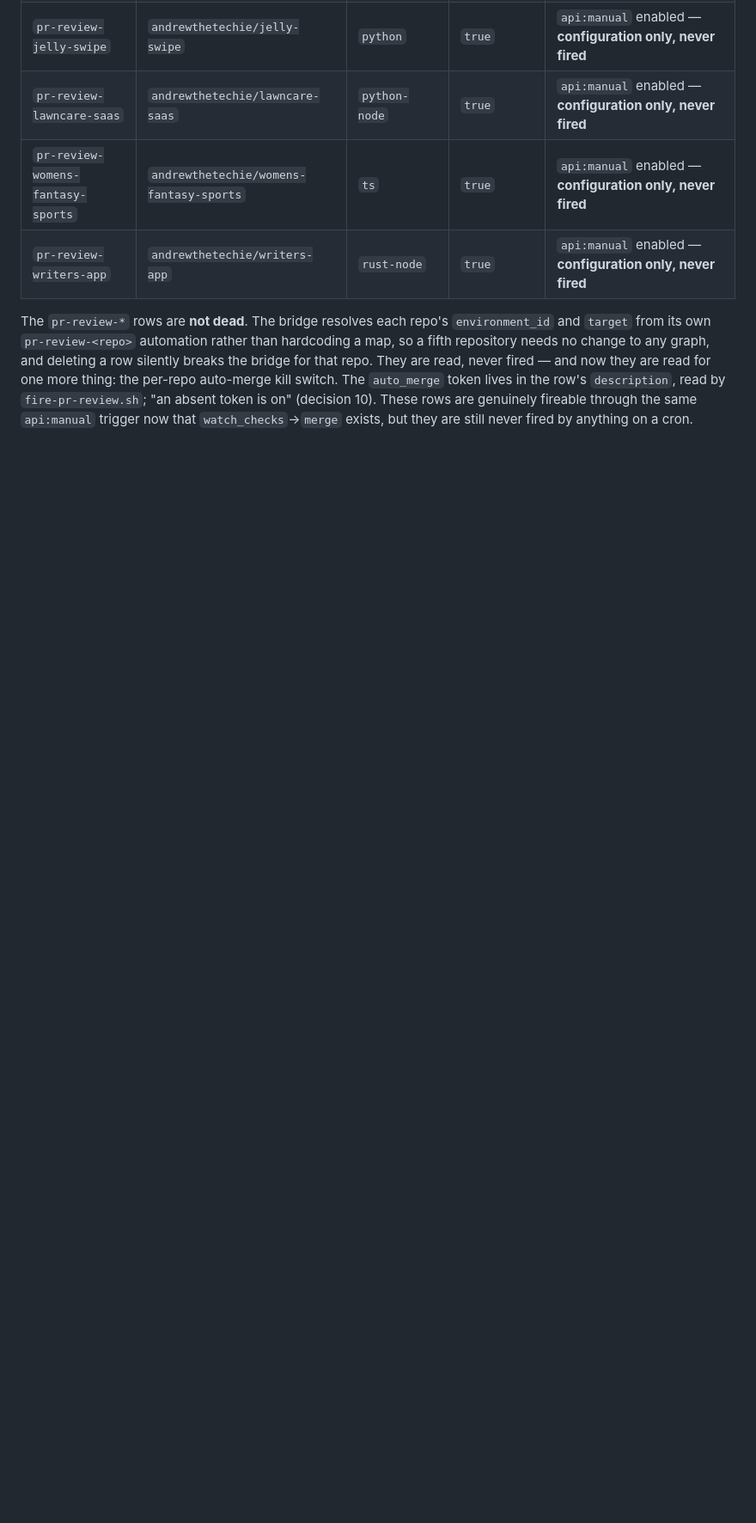
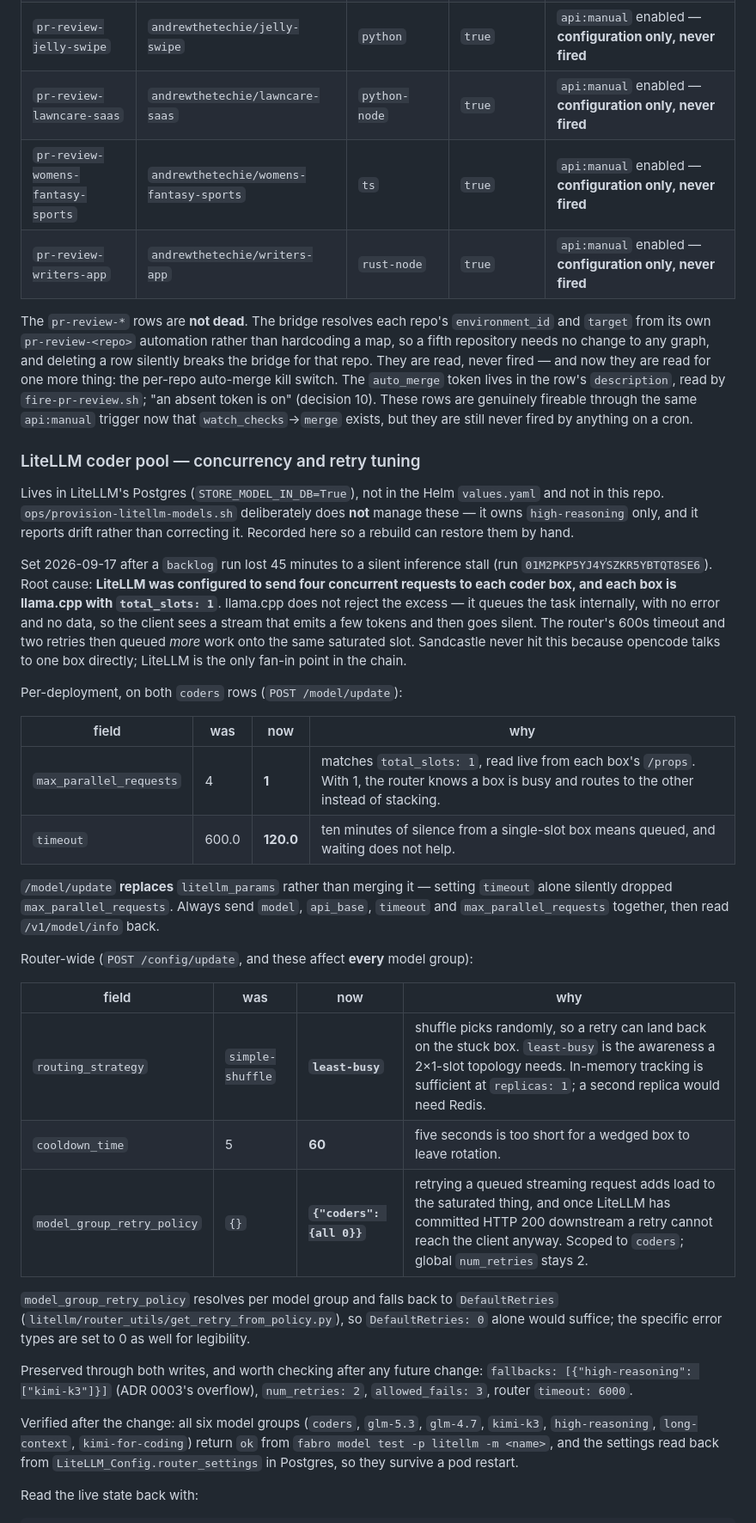
Before and after one commit to andrewthetechie/fabro-workflows, a Markdown page: ops/README.md, the part around one of its changes. Shown at 86% size. Drawn GitHub-style; blank space fills up the shorter version.

Commit message:
Record the LiteLLM coder-pool tuning that fixed the inference stalls
LiteLLM was sending four concurrent requests to each coder box; each box is
llama.cpp with `total_slots: 1`, read live from `/props`. llama.cpp does not
reject the excess, it queues the task internally with no error and no data --
so the client sees a stream emit a few tokens and then go silent. The router's
600s timeout and two retries then queued more work onto the same saturated
slot. Sandcastle never hit this because opencode talks to one box directly;
LiteLLM is the only fan-in point in the chain.

Four changes, applied live and verified:

per deployment (both `coders` rows)
  max_parallel_requests  4    -> 1      match the hardware
  timeout                600  -> 120    ten minutes of silence means queued

router-wide (affects every model group)
  routing_strategy   simple-shuffle -> least-busy
  cooldown_time      5              -> 60
  model_group_retry_policy  {}      -> {"coders": {all 0}}

Preserved through both writes: the `high-reasoning` -> `kimi-k3` fallback
(ADR 0003), global `num_retries: 2`, `allowed_fails: 3`, router `timeout`.

This state lives in LiteLLM's Postgres, not in the Helm values or this repo,
so it is recorded rather than provisioned: `provision-litellm-models.sh` owns
`high-reasoning` only and reports drift instead of correcting it. Includes the
read-back command and two traps worth knowing -- `/model/update` replaces
`litellm_params` rather than merging (setting `timeout` alone silently dropped
`max_parallel_requests`), and `least-busy` needs Redis if replicas ever exceed 1.

Verified: all six model groups return `ok` from `fabro model test`, and the
router settings read back from `LiteLLM_Config.router_settings` in Postgres
through the typed Prisma client, so they survive a pod restart.

Also corrects two stale Contents entries: the automation count is twelve
(three per repo, not eight), and `provision-litellm-models.sh` was missing.

Co-Authored-By: Claude Opus 5 <noreply@anthropic.com>

```diff
--- a/ops/README.md
+++ b/ops/README.md
@@ -135,3 +136,54 @@ lives in the row's `description`, read by `fire-pr-review.sh`; "an absent token
 (decision 10). These rows are genuinely fireable through the same `api:manual` trigger
 now that `watch_checks`→`merge` exists, but they are still never fired by anything on a
 cron.
+
+### LiteLLM coder pool — concurrency and retry tuning
+
+Lives in LiteLLM's Postgres (`STORE_MODEL_IN_DB=True`), not in the Helm `values.yaml`
+and not in this repo. `ops/provision-litellm-models.sh` deliberately does **not** manage
+these — it owns `high-reasoning` only, and it reports drift rather than correcting it.
+Recorded here so a rebuild can restore them by hand.
+
+Set 2026-09-17 after a `backlog` run lost 45 minutes to a silent inference stall
+(run `01M2PKP5YJ4YSZKR5YBTQT8SE6`). Root cause: **LiteLLM was configured to send four
+concurrent requests to each coder box, and each box is llama.cpp with `total_slots: 1`**.
+llama.cpp does not reject the excess — it queues the task internally, with no error and
+no data, so the client sees a stream that emits a few tokens and then goes silent. The
+router's 600s timeout and two retries then queued *more* work onto the same saturated
+slot. Sandcastle never hit this because opencode talks to one box directly; LiteLLM is
+the only fan-in point in the chain.
+
+Per-deployment, on both `coders` rows (`POST /model/update`):
+
+| field | was | now | why |
+|---|---|---|---|
+| `max_parallel_requests` | 4 | **1** | matches `total_slots: 1`, read live from each box's `/props`. With 1, the router knows a box is busy and routes to the other instead of stacking. |
+| `timeout` | 600.0 | **120.0** | ten minutes of silence from a single-slot box means queued, and waiting does not help. |
+
+`/model/update` **replaces** `litellm_params` rather than merging it — setting `timeout`
+alone silently dropped `max_parallel_requests`. Always send `model`, `api_base`,
+`timeout` and `max_parallel_requests` together, then read `/v1/model/info` back.
+
+Router-wide (`POST /config/update`, and these affect **every** model group):
+
+| field | was | now | why |
+|---|---|---|---|
+| `routing_strategy` | `simple-shuffle` | **`least-busy`** | shuffle picks randomly, so a retry can land back on the stuck box. `least-busy` is the awareness a 2×1-slot topology needs. In-memory tracking is sufficient at `replicas: 1`; a second replica would need Redis. |
+| `cooldown_time` | 5 | **60** | five seconds is too short for a wedged box to leave rotation. |
+| `model_group_retry_policy` | `{}` | **`{"coders": {all 0}}`** | retrying a queued streaming request adds load to the saturated thing, and once LiteLLM has committed HTTP 200 downstream a retry cannot reach the client anyway. Scoped to `coders`; global `num_retries` stays 2. |
+
+`model_group_retry_policy` resolves per model group and falls back to `DefaultRetries`
+(`litellm/router_utils/get_retry_from_policy.py`), so `DefaultRetries: 0` alone would
+suffice; the specific error types are set to 0 as well for legibility.
+
+Preserved through both writes, and worth checking after any future change:
+`fallbacks: [{"high-reasoning": ["kimi-k3"]}]` (ADR 0003's overflow), `num_retries: 2`,
+`allowed_fails: 3`, router `timeout: 6000`.
+
+Verified after the change: all six model groups (`coders`, `glm-5.3`, `glm-4.7`,
+`kimi-k3`, `high-reasoning`, `long-context`, `kimi-for-coding`) return `ok` from
+`fabro model test -p litellm -m <name>`, and the settings read back from
+`LiteLLM_Config.router_settings` in Postgres, so they survive a pod restart.
+
+Read the live state back with:
+
```
Also changed, not shown: other parts of ops/README.md (+12 -1 lines).
